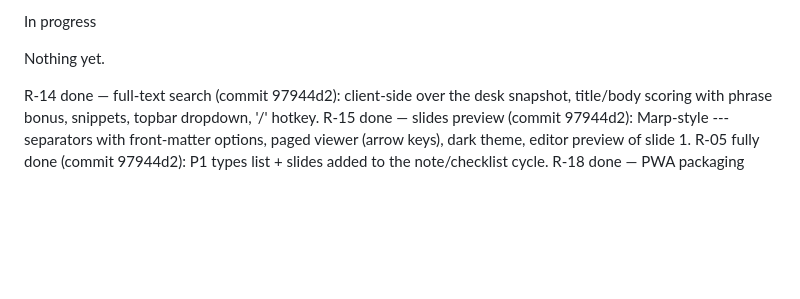
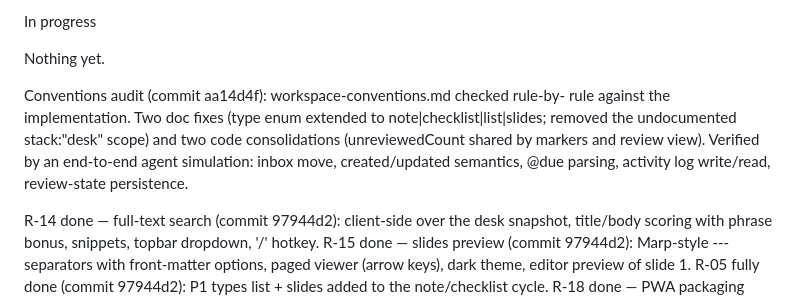
Before and after one commit to romanemp-dev/oceanview, a Markdown page: docs/status.md, the part around the change. Drawn GitHub-style; blank space fills up the shorter version.

Commit message:
docs: record conventions audit in status

```diff
--- a/docs/status.md
+++ b/docs/status.md
@@ -21,6 +21,13 @@ node --test — all passing.
 In progress
 
 Nothing yet.
+
+Conventions audit (commit aa14d4f): workspace-conventions.md checked rule-by-
+rule against the implementation. Two doc fixes (type enum extended to
+note|checklist|list|slides; removed the undocumented stack:"desk" scope) and
+two code consolidations (unreviewedCount shared by markers and review view).
+Verified by an end-to-end agent simulation: inbox move, created/updated
+semantics, @due parsing, activity log write/read, review-state persistence.
 
 R-14 done — full-text search (commit 97944d2): client-side over the desk
 snapshot, title/body scoring with phrase bonus, snippets, topbar dropdown,
```
